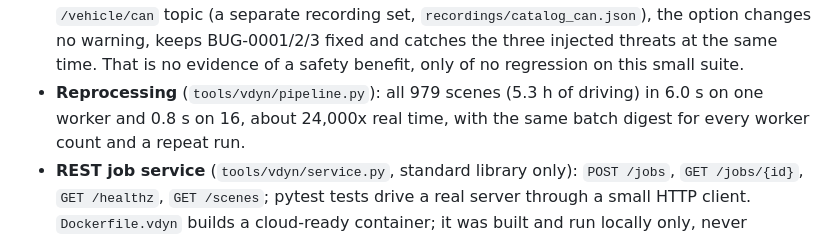
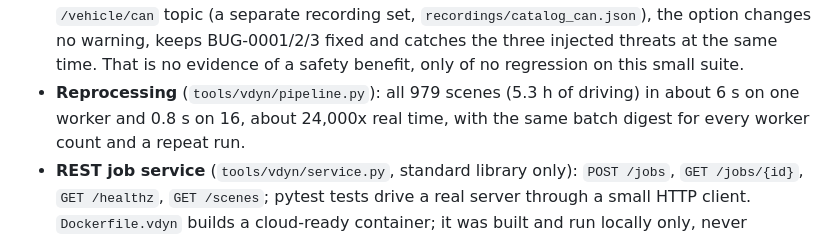
Before and after one commit to pavanyadava007/drive-replay, a Markdown page: README.md, the part around the change. Rendered like a GitHub page.

```diff
--- a/README.md
+++ b/README.md
@@ -128,7 +128,7 @@ cars in Boston and Singapore): steering-wheel angle and wheel speeds at 100 Hz,
   with a new `/vehicle/can` topic (a separate recording set, `recordings/catalog_can.json`), the option changes
   no warning, keeps BUG-0001/2/3 fixed and catches the three injected threats at the same time. That is no
   evidence of a safety benefit, only of no regression on this small suite.
-- **Reprocessing** (`tools/vdyn/pipeline.py`): all 979 scenes (5.3 h of driving) in 6.0 s on one worker and
+- **Reprocessing** (`tools/vdyn/pipeline.py`): all 979 scenes (5.3 h of driving) in about 6 s on one worker and
   0.8 s on 16, about 24,000x real time, with the same batch digest for every worker count and a repeat run.
 - **REST job service** (`tools/vdyn/service.py`, standard library only): `POST /jobs`, `GET /jobs/{id}`,
   `GET /healthz`, `GET /scenes`; pytest tests drive a real server through a small HTTP client.
```
Also changed, not shown: docs/VEHICLE_DYNAMICS.md (added, +196 -0 lines), docs/figures/vdyn_error_vs_horizon.png (added), docs/figures/vdyn_yaw_by_speed.png (added), docs/figures/vdyn_yaw_trace.png (added).
